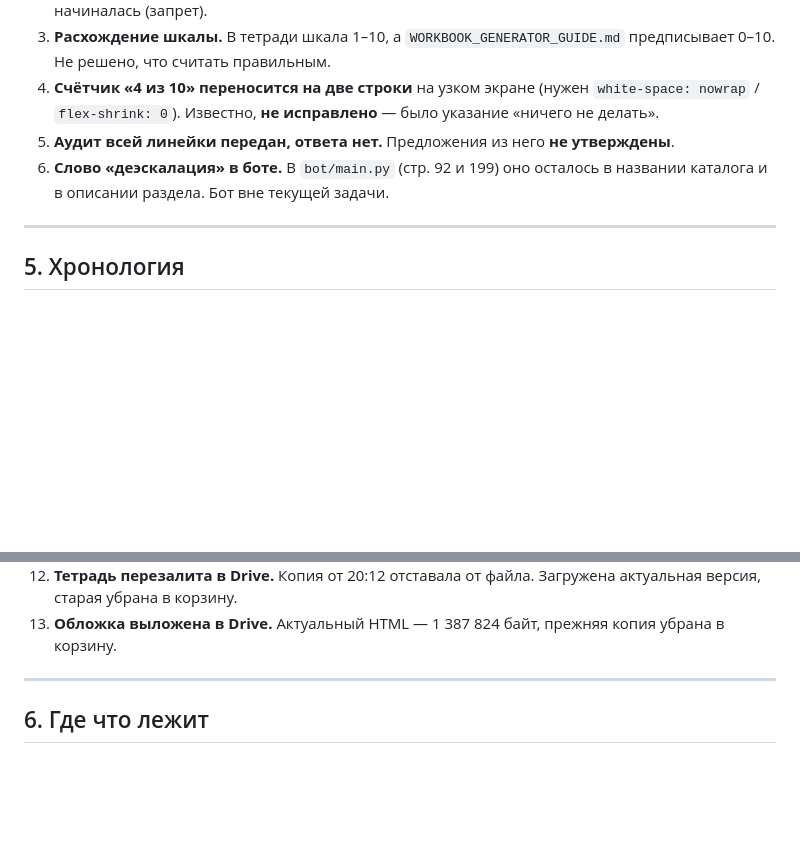
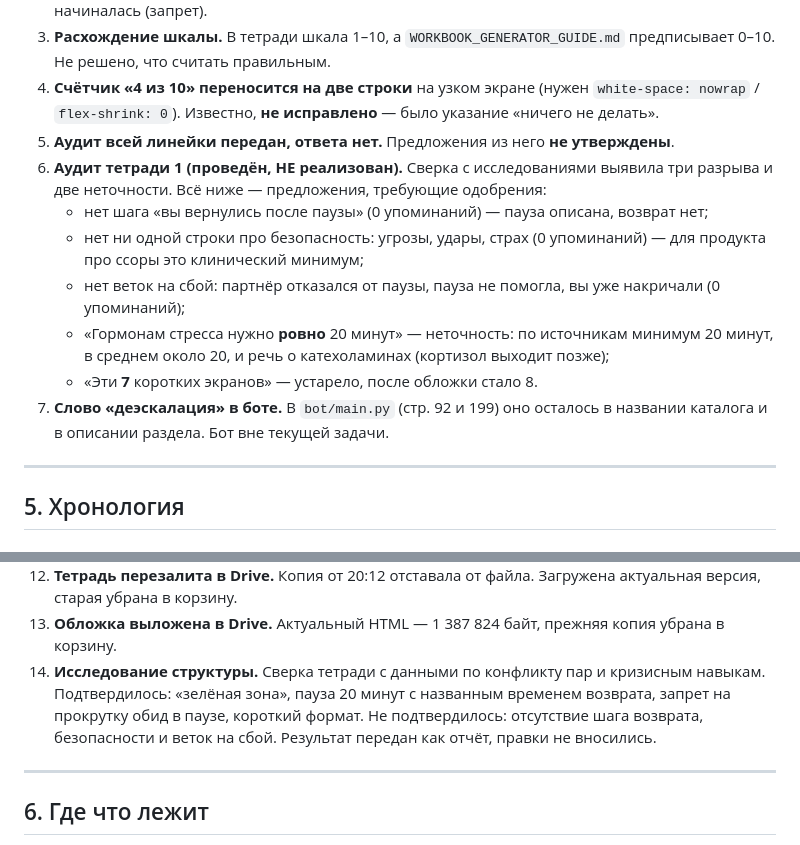
Before and after one commit to psyrazumovskys-lab/Arena-ai-plugin-, a Markdown page: DIALOGUE_LOG.md, 2 parts joined by grey strips. Drawn GitHub-style; blank space fills up the shorter version.

Commit message:
Журнал: результаты аудита структуры
Co-authored-by: arena-agent <297053741+arena-agent@users.noreply.github.com>

```diff
--- a/DIALOGUE_LOG.md
+++ b/DIALOGUE_LOG.md
@@ -55,7 +55,13 @@
 3. **Расхождение шкалы.** В тетради шкала 1–10, а `WORKBOOK_GENERATOR_GUIDE.md` предписывает 0–10. Не решено, что считать правильным.
 4. **Счётчик «4 из 10» переносится на две строки** на узком экране (нужен `white-space: nowrap` / `flex-shrink: 0`). Известно, **не исправлено** — было указание «ничего не делать».
 5. **Аудит всей линейки передан, ответа нет.** Предложения из него **не утверждены**.
-6. **Слово «деэскалация» в боте.** В `bot/main.py` (стр. 92 и 199) оно осталось в названии каталога и в описании раздела. Бот вне текущей задачи.
+6. **Аудит тетради 1 (проведён, НЕ реализован).** Сверка с исследованиями выявила три разрыва и две неточности. Всё ниже — предложения, требующие одобрения:
+   - нет шага «вы вернулись после паузы» (0 упоминаний) — пауза описана, возврат нет;
+   - нет ни одной строки про безопасность: угрозы, удары, страх (0 упоминаний) — для продукта про ссоры это клинический минимум;
+   - нет веток на сбой: партнёр отказался от паузы, пауза не помогла, вы уже накричали (0 упоминаний);
+   - «Гормонам стресса нужно **ровно** 20 минут» — неточность: по источникам минимум 20 минут, в среднем около 20, и речь о катехоламинах (кортизол выходит позже);
+   - «Эти **7** коротких экранов» — устарело, после обложки стало 8.
+7. **Слово «деэскалация» в боте.** В `bot/main.py` (стр. 92 и 199) оно осталось в названии каталога и в описании раздела. Бот вне текущей задачи.
 
 ---
 
@@ -76,6 +82,7 @@
 11. **Собрана обложка.** Отдельная страница `p0`: новая иллюстрация Style V (двое рядом, между ними зазор, каждый держит руку на груди), бейдж «Тетрадь для пар · Уровень 1», заголовок «Как вовремя остановить ссору», 3 пункта «что внутри», кнопка «Начать». Старая картинка-объятие отбракована: она обещала примирение, которого уровень 1 не делает. Страница 1 стала введением («Почему пауза работает»), чтобы титул не дублировался. Правила дополнены разделом 2-А.
 12. **Тетрадь перезалита в Drive.** Копия от 20:12 отставала от файла. Загружена актуальная версия, старая убрана в корзину.
 13. **Обложка выложена в Drive.** Актуальный HTML — 1 387 824 байт, прежняя копия убрана в корзину.
+14. **Исследование структуры.** Сверка тетради с данными по конфликту пар и кризисным навыкам. Подтвердилось: «зелёная зона», пауза 20 минут с названным временем возврата, запрет на прокрутку обид в паузе, короткий формат. Не подтвердилось: отсутствие шага возврата, безопасности и веток на сбой. Результат передан как отчёт, правки не вносились.
 
 ---
 
```
